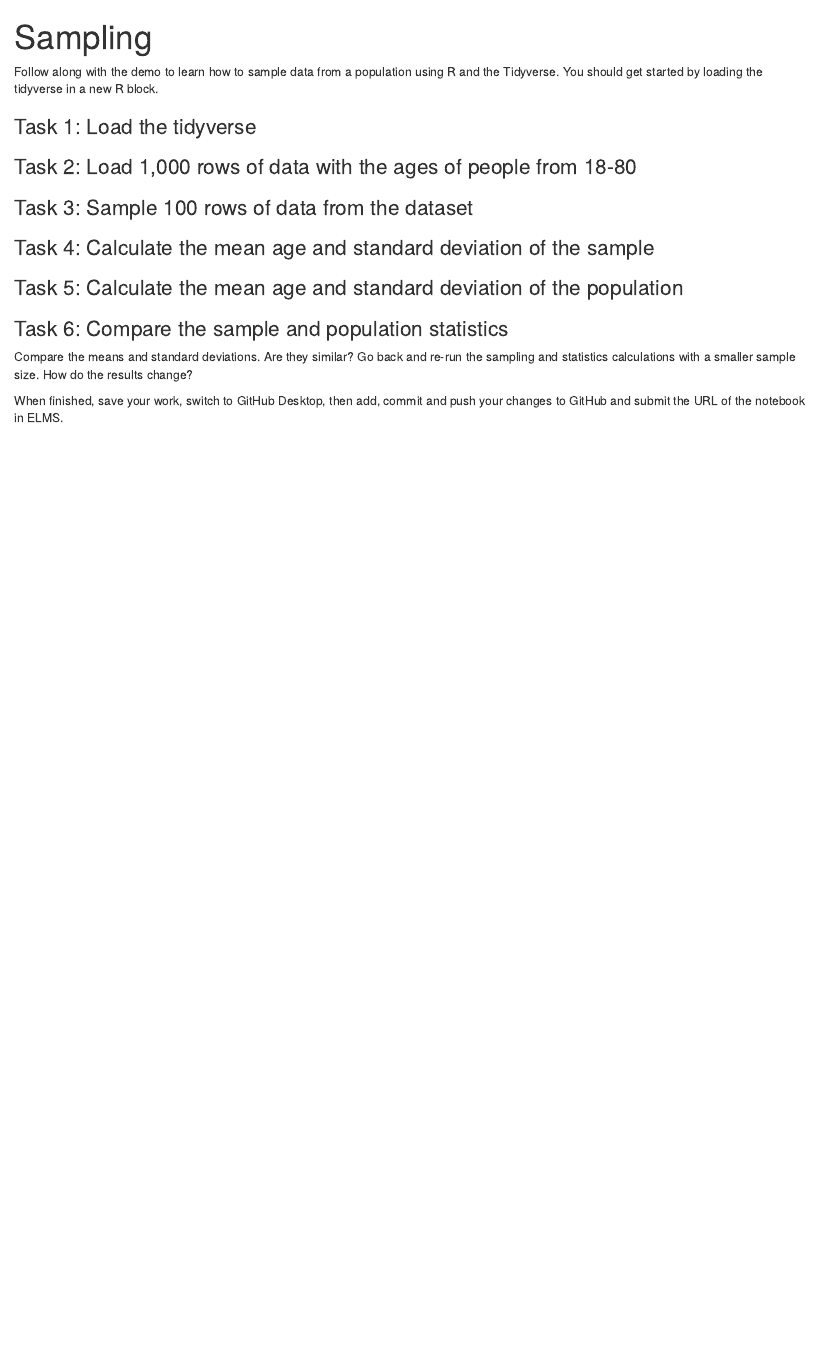
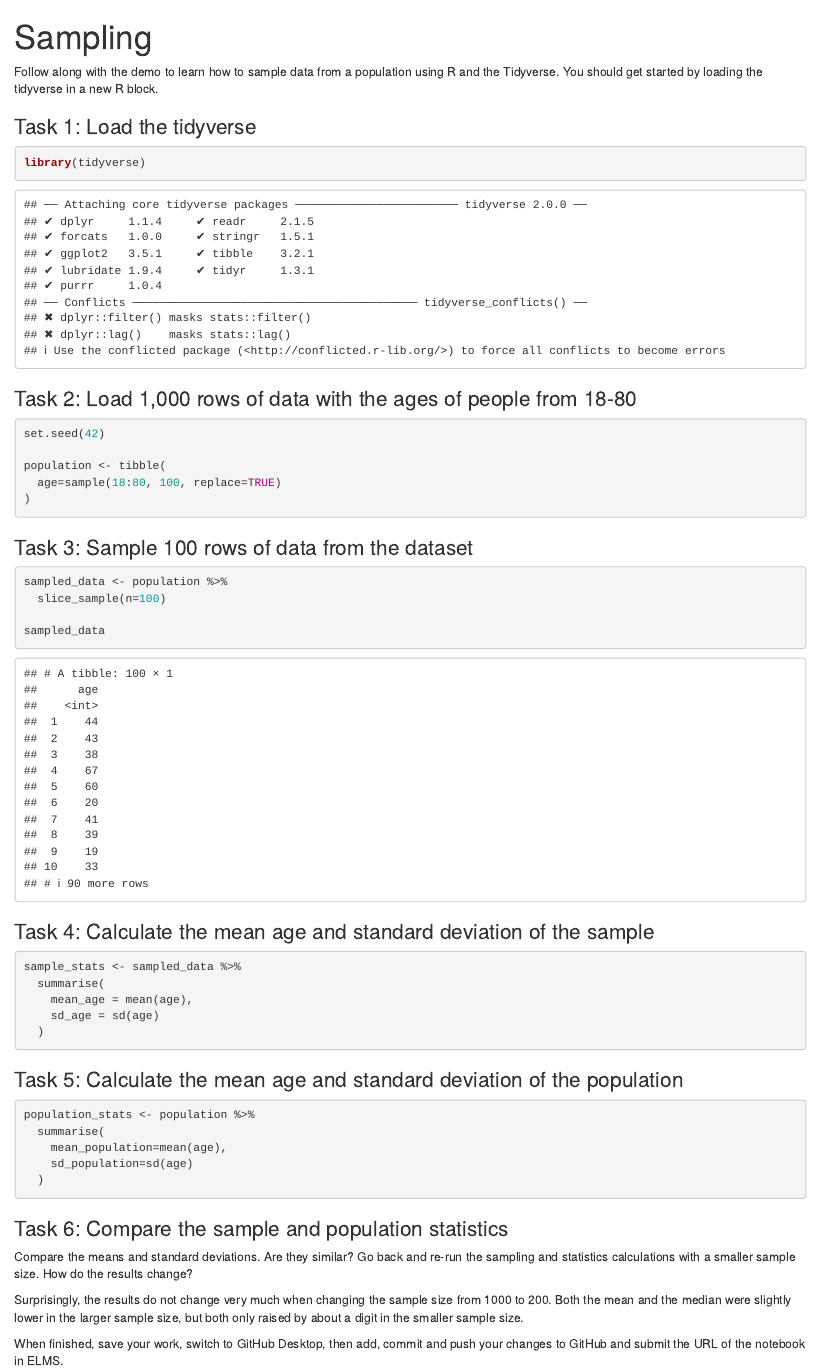
Before and after one commit to stellagarner/jour405_spring26, an R Markdown document (activities/Sampling.Rmd): the page in a window 1100 px wide, from its top. Rendered offline with R 4.5, knitr and Pandoc, with nearby package versions.

Commit message:
Update Sampling.Rmd

````diff
--- a/activities/Sampling.Rmd
+++ b/activities/Sampling.Rmd
@@ -5,24 +5,56 @@ title: "Sampling"
 Follow along with the demo to learn how to sample data from a population using R and the Tidyverse. You should get started by loading the tidyverse in a new R block.
 
 ### Task 1: Load the tidyverse
+```{r}
+library(tidyverse)
+```
+
 
 
 ### Task 2: Load 1,000 rows of data with the ages of people from 18-80
+```{r}
+set.seed(42)
+
+population <- tibble(
+  age=sample(18:80, 100, replace=TRUE)
+)
+```
+
 
 
 ### Task 3: Sample 100 rows of data from the dataset
+```{r}
+sampled_data <- population %>%
+  slice_sample(n=100)
+
+sampled_data
+```
 
 
 ### Task 4: Calculate the mean age and standard deviation of the sample
+```{r}
+sample_stats <- sampled_data %>%
+  summarise(
+    mean_age = mean(age),
+    sd_age = sd(age)
+  )
+```
 
 
 ### Task 5: Calculate the mean age and standard deviation of the population
+```{r}
+population_stats <- population %>%
+  summarise(
+    mean_population=mean(age),
+    sd_population=sd(age)
+  )
+```
 
 
 ### Task 6: Compare the sample and population statistics
 
 Compare the means and standard deviations. Are they similar? Go back and re-run the sampling and statistics calculations with a smaller sample size. How do the results change?
 
-
+Surprisingly, the results do not change very much when changing the sample size from 1000 to 200. Both the mean and the median were slightly lower in the larger sample size, but both only raised by about a digit in the smaller sample size.
 
 When finished, save your work, switch to GitHub Desktop, then add, commit and push your changes to GitHub and submit the URL of the notebook in ELMS.
````
